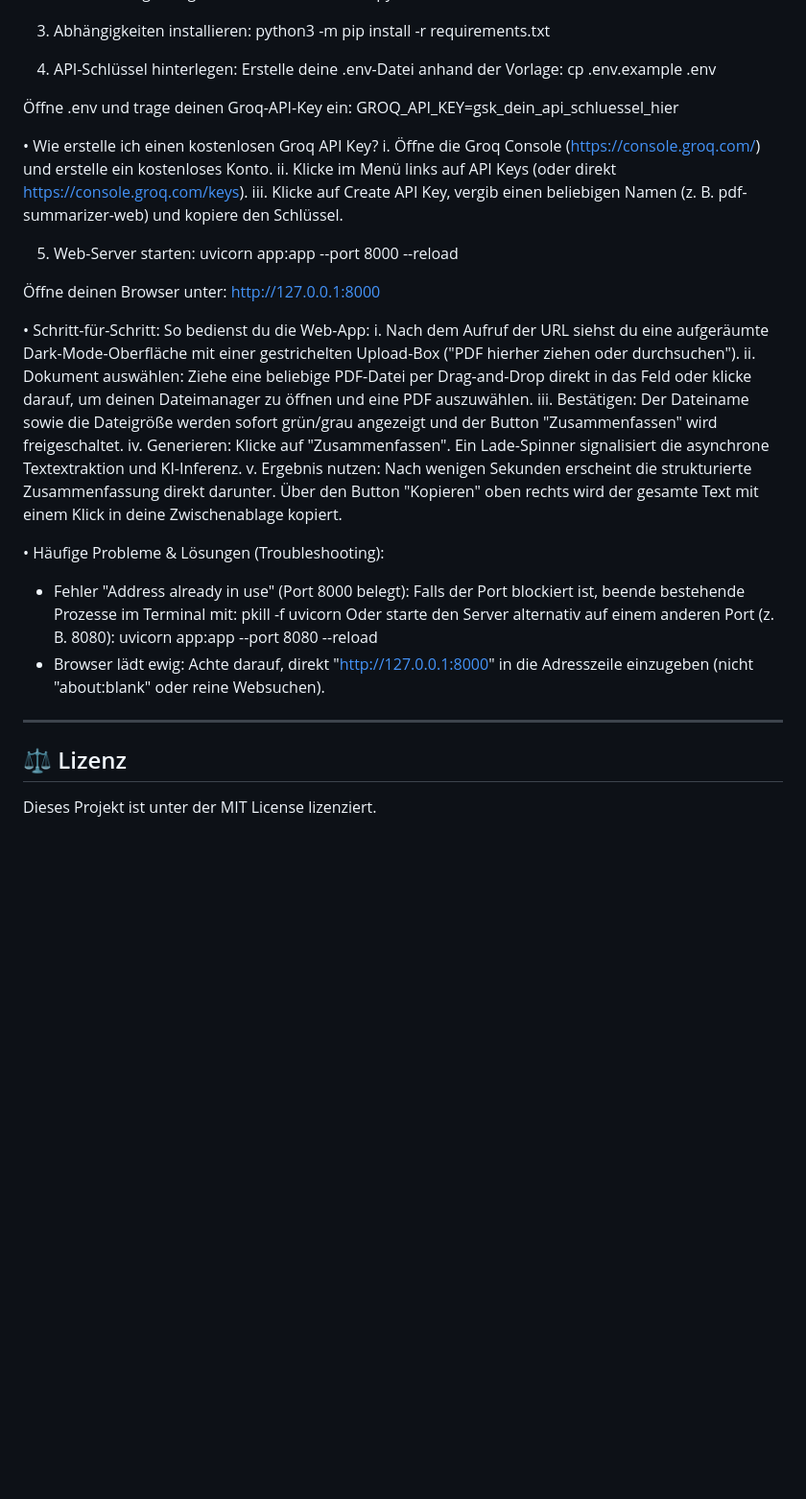
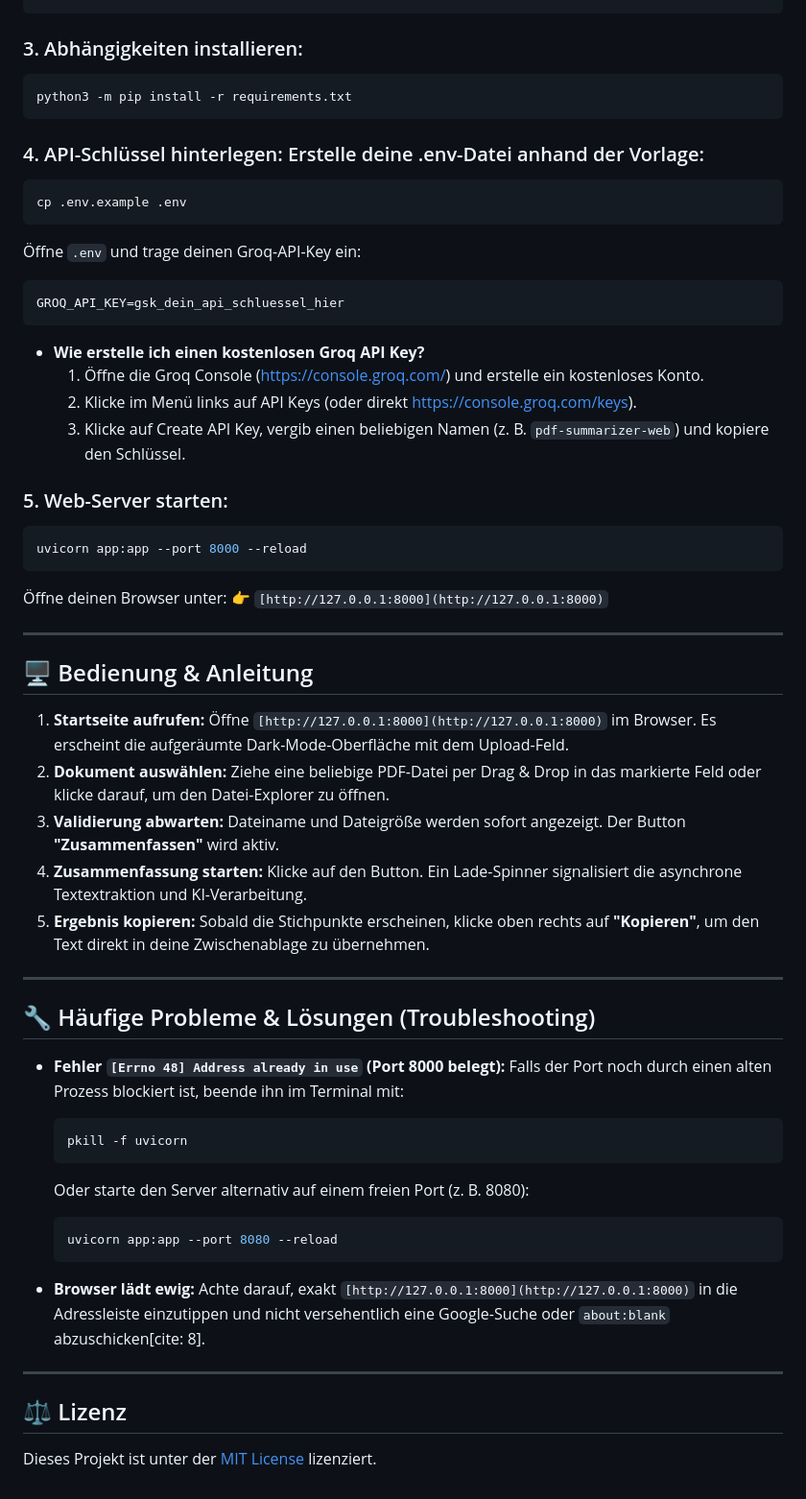
Before and after one commit to EnverAktuerk945/ai-pdf-summarizer-web, a Markdown page: README.md, the part around one of its changes. Shown at 96% size. GitHub-like rendering; blank space fills up the shorter version.

Commit message:
docs: finalize structured README with instructions and troubleshooting

````diff
--- a/README.md
+++ b/README.md
@@ -69,44 +76,68 @@ cd ai-pdf-summarizer-web
 python3 -m venv .venv
 source .venv/bin/activate
+```
 
-3. Abhängigkeiten installieren:
+### 3. Abhängigkeiten installieren:
+
+```bash
 python3 -m pip install -r requirements.txt
+```
 
-4. API-Schlüssel hinterlegen: Erstelle deine .env-Datei anhand der Vorlage:
+### 4. API-Schlüssel hinterlegen: Erstelle deine .env-Datei anhand der Vorlage:
+
+```bash
 cp .env.example .env
+```
 
-Öffne .env und trage deinen Groq-API-Key ein:
+Öffne `.env` und trage deinen Groq-API-Key ein:
+
+```text
 GROQ_API_KEY=gsk_dein_api_schluessel_hier
+```
 
-• Wie erstelle ich einen kostenlosen Groq API Key?
-  i. Öffne die Groq Console (https://console.groq.com/) und erstelle ein kostenloses Konto.
-  ii. Klicke im Menü links auf API Keys (oder direkt https://console.groq.com/keys).
-  iii. Klicke auf Create API Key, vergib einen beliebigen Namen (z. B. pdf-summarizer-web) und kopiere den Schlüssel.
+* **Wie erstelle ich einen kostenlosen Groq API Key?**
+  1. Öffne die Groq Console ([https://console.groq.com/](https://console.groq.com/)) und erstelle ein kostenloses Konto.
+  2. Klicke im Menü links auf API Keys (oder direkt [https://console.groq.com/keys](https://console.groq.com/keys)).
+  3. Klicke auf Create API Key, vergib einen beliebigen Namen (z. B. `pdf-summarizer-web`) und kopiere den Schlüssel.
 
-5. Web-Server starten:
+### 5. Web-Server starten:
+
+```bash
 uvicorn app:app --port 8000 --reload
+```
 
 Öffne deinen Browser unter:
-http://127.0.0.1:8000
+👉 `[http://127.0.0.1:8000](http://127.0.0.1:8000)`
 
-• Schritt-für-Schritt: So bedienst du die Web-App:
-  i. Nach dem Aufruf der URL siehst du eine aufgeräumte Dark-Mode-Oberfläche mit einer gestrichelten Upload-Box ("PDF hierher ziehen oder durchsuchen").
-  ii. Dokument auswählen: Ziehe eine beliebige PDF-Datei per Drag-and-Drop direkt in das Feld oder klicke darauf, um deinen Dateimanager zu öffnen und eine PDF auszuwählen.
-  iii. Bestätigen: Der Dateiname sowie die Dateigröße werden sofort grün/grau angezeigt und der Button "Zusammenfassen" wird freigeschaltet.
-  iv. Generieren: Klicke auf "Zusammenfassen". Ein Lade-Spinner signalisiert die asynchrone Textextraktion und KI-Inferenz.
-  v. Ergebnis nutzen: Nach wenigen Sekunden erscheint die strukturierte Zusammenfassung direkt darunter. Über den Button "Kopieren" oben rechts wird der gesamte Text mit einem Klick in deine Zwischenablage kopiert.
+---
 
-• Häufige Probleme & Lösungen (Troubleshooting):
-  - Fehler "Address already in use" (Port 8000 belegt):
-    Falls der Port blockiert ist, beende bestehende Prozesse im Terminal mit:
-    pkill -f uvicorn
-    Oder starte den Server alternativ auf einem anderen Port (z. B. 8080):
-    uvicorn app:app --port 8080 --reload
-  - Browser lädt ewig:
-    Achte darauf, direkt "http://127.0.0.1:8000" in die Adresszeile einzugeben (nicht "about:blank" oder reine Websuchen).
+## 🖥 Bedienung & Anleitung
+
+1. **Startseite aufrufen:** Öffne `[http://127.0.0.1:8000](http://127.0.0.1:8000)` im Browser. Es erscheint die aufgeräumte Dark-Mode-Oberfläche mit dem Upload-Feld.
+2. **Dokument auswählen:** Ziehe eine beliebige PDF-Datei per Drag & Drop in das markierte Feld oder klicke darauf, um den Datei-Explorer zu öffnen.
+3. **Validierung abwarten:** Dateiname und Dateigröße werden sofort angezeigt. Der Button **"Zusammenfassen"** wird aktiv.
+4. **Zusammenfassung starten:** Klicke auf den Button. Ein Lade-Spinner signalisiert die asynchrone Textextraktion und KI-Verarbeitung.
+5. **Ergebnis kopieren:** Sobald die Stichpunkte erscheinen, klicke oben rechts auf **"Kopieren"**, um den Text direkt in deine Zwischenablage zu übernehmen.
+
+---
+
+## 🔧 Häufige Probleme & Lösungen (Troubleshooting)
+
+* **Fehler `[Errno 48] Address already in use` (Port 8000 belegt):**
+  Falls der Port noch durch einen alten Prozess blockiert ist, beende ihn im Terminal mit:
+  ```bash
+  pkill -f uvicorn
+  ```
+  Oder starte den Server alternativ auf einem freien Port (z. B. 8080):
+  ```bash
+  uvicorn app:app --port 8080 --reload
+  ```
+
+* **Browser lädt ewig:**
+  Achte darauf, exakt `[http://127.0.0.1:8000](http://127.0.0.1:8000)` in die Adressleiste einzutippen und nicht versehentlich eine Google-Suche oder `about:blank` abzuschicken[cite: 8].
 
 ---
 
 ## ⚖️ Lizenz
 
-Dieses Projekt ist unter der MIT License lizenziert.
+Dieses Projekt ist unter der [MIT License](LICENSE) lizenziert.
````
Also changed, not shown: other parts of README.md (+27 -20 lines).
